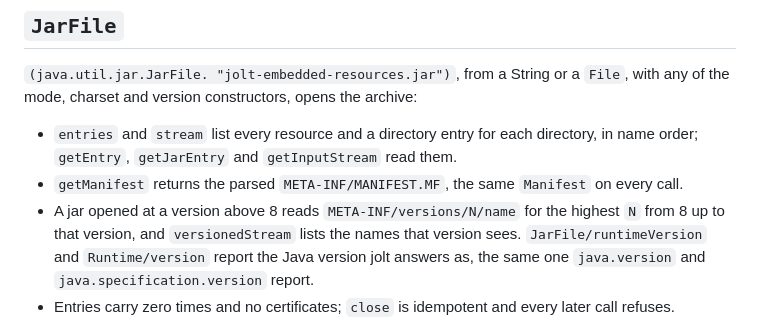
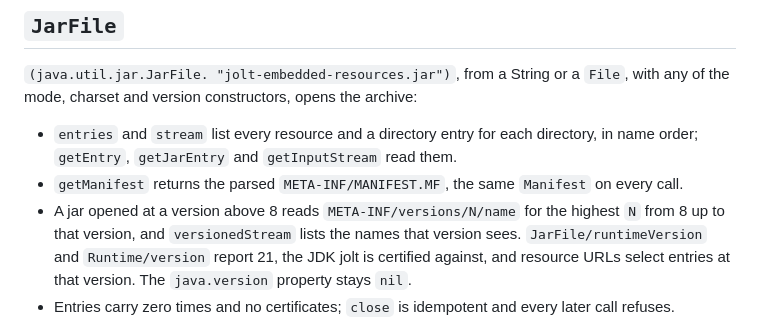
Before and after one commit to jolt-lang/jolt-lang.github.io, a Markdown page: resources/md/embedded-resources.md, the part around the change. Drawn GitHub-style.

Commit message:
Embedded resources: java.version stays nil

```diff
--- a/resources/md/embedded-resources.md
+++ b/resources/md/embedded-resources.md
@@ -60,9 +60,9 @@ archive:
   on every call.
 - A jar opened at a version above 8 reads `META-INF/versions/N/name` for the
   highest `N` from 8 up to that version, and `versionedStream` lists the names
-  that version sees. `JarFile/runtimeVersion` and `Runtime/version` report the
-  Java version jolt answers as, the same one `java.version` and
-  `java.specification.version` report.
+  that version sees. `JarFile/runtimeVersion` and `Runtime/version` report 21,
+  the JDK jolt is certified against, and resource URLs select entries at that
+  version. The `java.version` property stays `nil`.
 - Entries carry zero times and no certificates; `close` is idempotent and every
   later call refuses.
 
```
